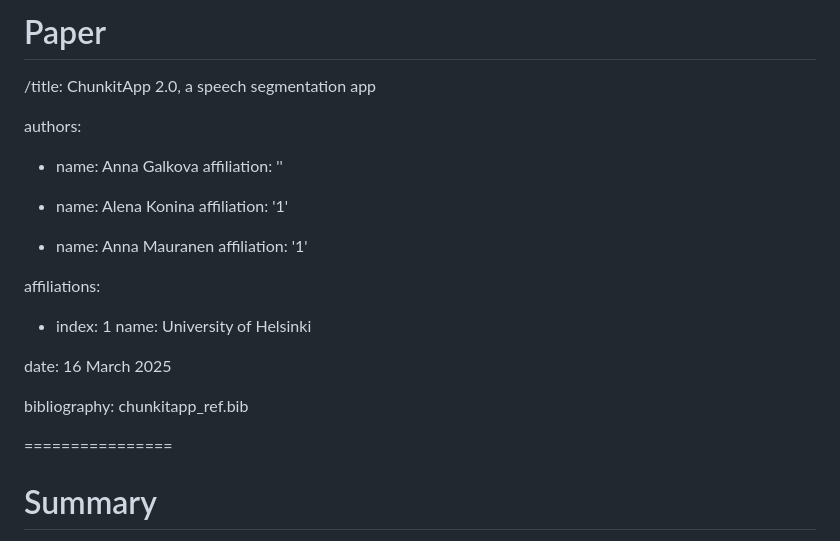
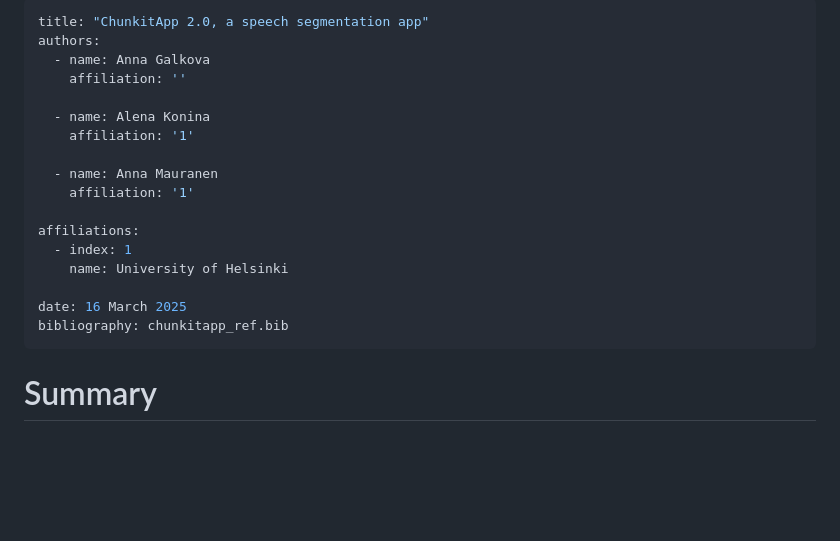
Before and after one commit to annthehuman/ChunkitApp2.0, a Markdown page: paper.md, the part around the change. Rendered like a GitHub page; blank space fills up the shorter version.

Commit message:
Add files via upload
correcting YAML

```diff
--- a/paper.md
+++ b/paper.md
@@ -1,7 +1,5 @@
-Paper
-================
-/title: ChunkitApp 2.0, a speech segmentation app
-
+---
+title: "ChunkitApp 2.0, a speech segmentation app"
 authors:
   - name: Anna Galkova
     affiliation: ''
@@ -17,10 +15,8 @@ affiliations:
     name: University of Helsinki
 
 date: 16 March 2025
-
 bibliography: chunkitapp_ref.bib
-
-================
+---
 
 # Summary
 
```
